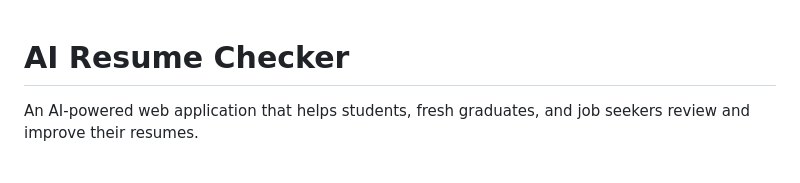
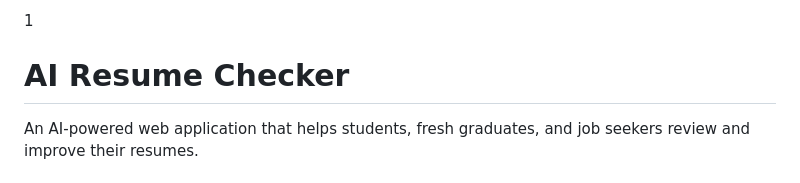
Before and after one commit to Surriya234/AI-Resume-Checker, a Markdown page: README.md, the part around the change. Drawn GitHub-style.

```diff
--- a/README.md
+++ b/README.md
@@ -1,4 +1,4 @@
-
+1
 # AI Resume Checker
 
 An AI-powered web application that helps students, fresh graduates, and job seekers review and improve their resumes.
```
